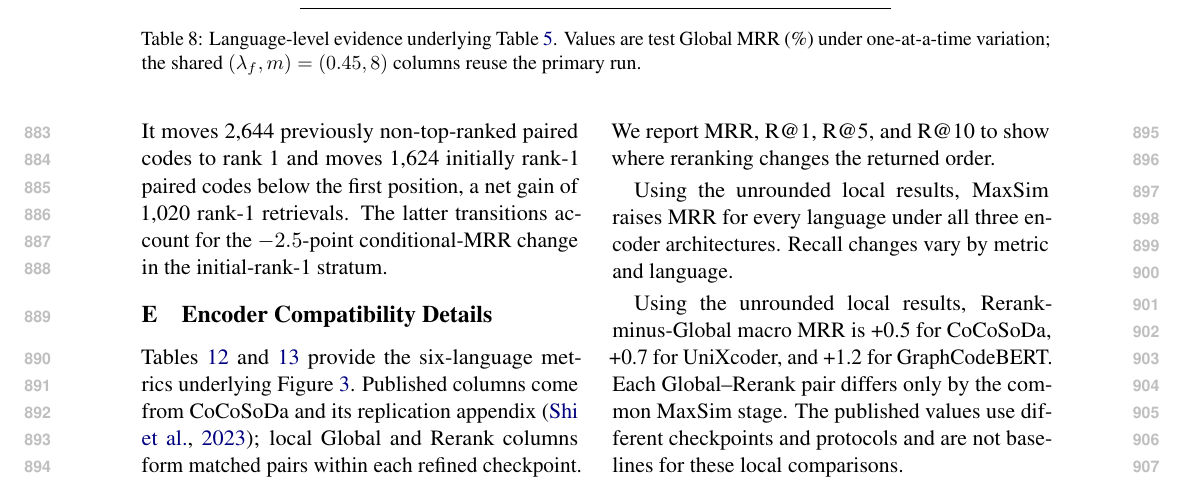
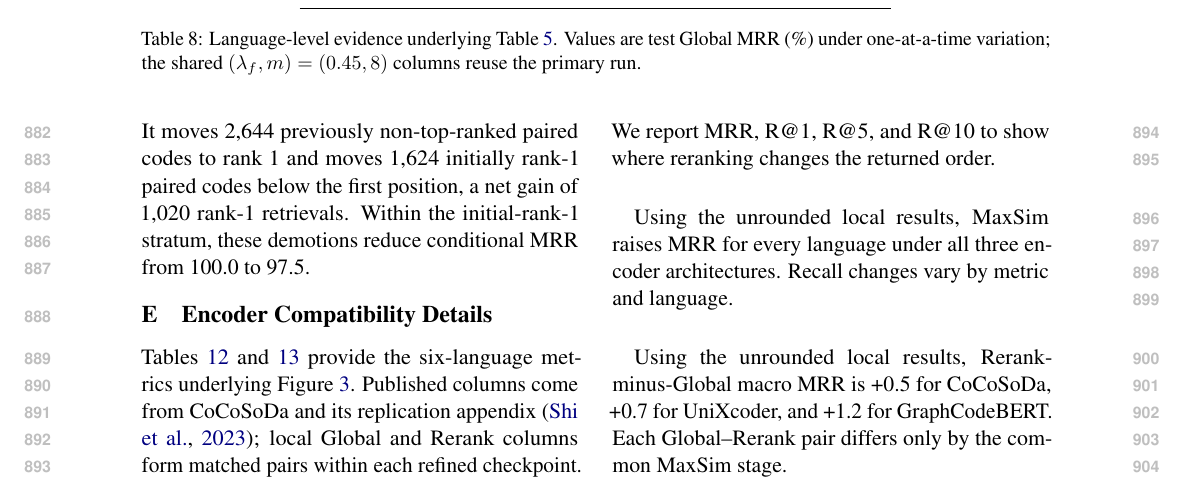
Before and after one commit to luneviya/2027NAACL, a LaTeX paper (paper_workspace/acl_template_bilingual/main.tex): part of page 12 of 14, cut so that both start at the same text. Compiled offline with pdfLaTeX.

Commit message:
Compact experiment setup description

```diff
--- a/paper_workspace/acl_template_bilingual/main.tex
+++ b/paper_workspace/acl_template_bilingual/main.tex
@@ -792,8 +792,8 @@ We partition all 52,561 test queries by the paired code's rank under the initial
 \end{table}
 
 \paragraph{Rank transitions.}
-Compared with the initial retriever, \method{}-Rerank improves the paired-code rank for 7,121 queries and lowers it for 5,741. It moves 2,644 previously non-top-ranked paired codes to rank 1 and moves 1,624 initially rank-1 paired codes below the first position, a net gain of 1,020 rank-1 retrievals. The latter transitions account for the \(-2.5\)-point conditional-MRR change in the initial-rank-1 stratum.
-% 中文：相较初始检索器，\method{}-Rerank 使 7,121 个查询的配对代码排名上升，使 5,741 个查询的排名下降。它将 2,644 个原本不在首位的配对代码提升至第 1 名，同时使 1,624 个原本位于第 1 名的配对代码离开首位，净增加 1,020 个首位检索结果。后一类转移对应初始 rank-1 分组中 \(-2.5\) 点的条件 MRR 变化。
+Compared with the initial retriever, \method{}-Rerank improves the paired-code rank for 7,121 queries and lowers it for 5,741. It moves 2,644 previously non-top-ranked paired codes to rank 1 and moves 1,624 initially rank-1 paired codes below the first position, a net gain of 1,020 rank-1 retrievals. Within the initial-rank-1 stratum, these demotions reduce conditional MRR from 100.0 to 97.5.
+% 中文：相较初始检索器，\method{}-Rerank 使 7,121 个查询的配对代码排名上升，使 5,741 个查询的排名下降。它将 2,644 个原本不在首位的配对代码提升至第 1 名，同时使 1,624 个原本位于第 1 名的配对代码离开首位，净增加 1,020 个首位检索结果。在初始 rank-1 分组中，这些降名次使条件 MRR 从 100.0 降至 97.5。
 
 \section{Encoder Compatibility Details}
 \label{app:encoder_instantiations}
@@ -866,8 +866,8 @@ Using the unrounded local results, MaxSim raises MRR for every language under al
   \label{tab:encoder_graph_full}
 \end{table*}
 
-Using the unrounded local results, Rerank-minus-Global macro MRR is +0.5 for CoCoSoDa, +0.7 for UniXcoder, and +1.2 for GraphCodeBERT. Each Global--Rerank pair differs only by the common MaxSim stage. The published values use different checkpoints and protocols and are not baselines for these local comparisons.
-% 中文：根据未舍入的本地结果，CoCoSoDa、UniXcoder 和 GraphCodeBERT 的 Rerank−Global 宏平均 MRR 分别为 +0.5、+0.7 和 +1.2。每组 Global--Rerank 结果只在统一的 MaxSim 阶段上存在差异。论文报告值使用不同的检查点与协议，并非这些本地比较的基线。
+Using the unrounded local results, Rerank-minus-Global macro MRR is +0.5 for CoCoSoDa, +0.7 for UniXcoder, and +1.2 for GraphCodeBERT. Each Global--Rerank pair differs only by the common MaxSim stage.
+% 中文：根据未舍入的本地结果，CoCoSoDa、UniXcoder 和 GraphCodeBERT 的 Rerank−Global 宏平均 MRR 分别为 +0.5、+0.7 和 +1.2。每组 Global--Rerank 结果只在统一的 MaxSim 阶段上存在差异。
 
 \section{Reranking Selection and Efficiency Details}
 \label{app:reranking_details}
```
Also changed, not shown: paper_workspace/acl_template_bilingual/main.tex (4 more changed lines).
